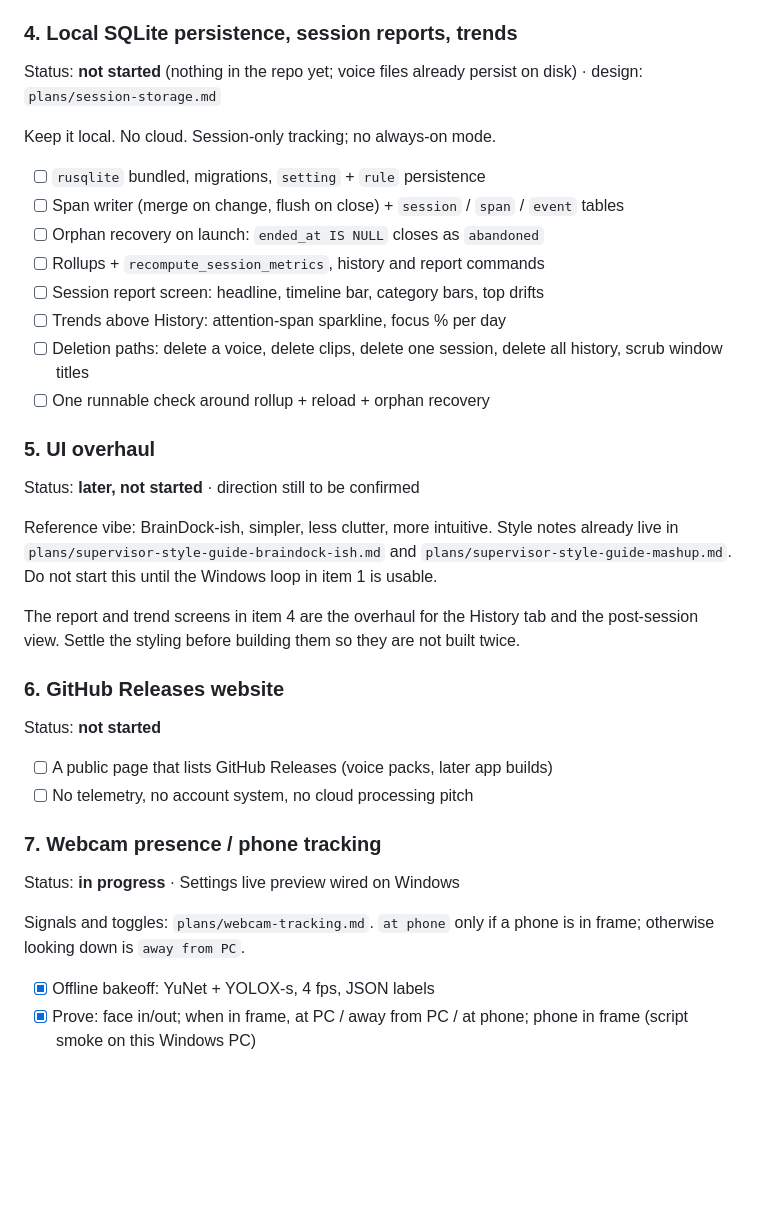
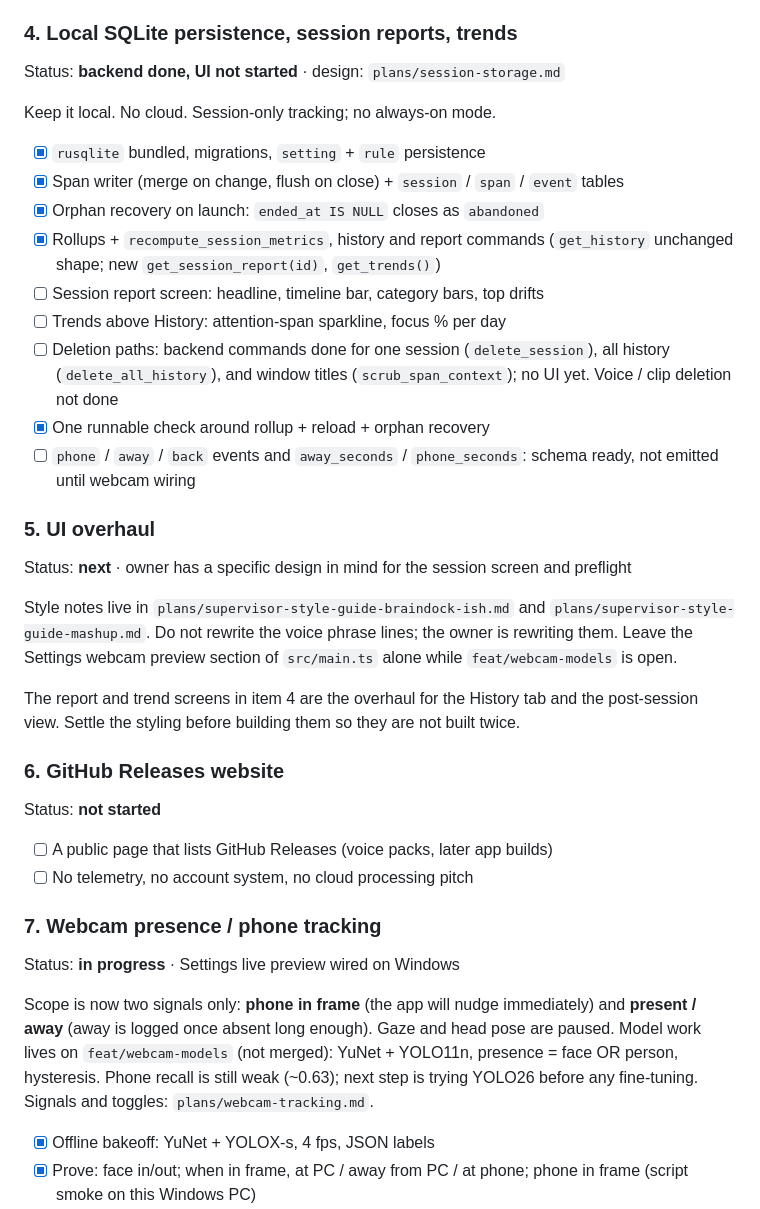
Before and after one commit to pr4nav3/stealth-startup, a Markdown page: plans/STATUS.md, the part around one of its changes. GitHub-like rendering; blank space fills up the shorter version.

Commit message:
Update STATUS after merging SQLite and Win32 capture work.
Co-authored-by: Cursor <cursoragent@cursor.com>

```diff
--- a/plans/STATUS.md
+++ b/plans/STATUS.md
@@ -83,30 +89,36 @@ should not hide a broken runtime.
 
 ### 4. Local SQLite persistence, session reports, trends
 
-Status: **not started** (nothing in the repo yet; voice files already persist
-on disk) · design: `plans/session-storage.md`
+Status: **backend done, UI not started** · design: `plans/session-storage.md`
 
 Keep it local. No cloud. Session-only tracking; no always-on mode.
 
-- [ ] `rusqlite` bundled, migrations, `setting` + `rule` persistence
-- [ ] Span writer (merge on change, flush on close) + `session` / `span` /
+- [x] `rusqlite` bundled, migrations, `setting` + `rule` persistence
+- [x] Span writer (merge on change, flush on close) + `session` / `span` /
       `event` tables
-- [ ] Orphan recovery on launch: `ended_at IS NULL` closes as `abandoned`
-- [ ] Rollups + `recompute_session_metrics`, history and report commands
+- [x] Orphan recovery on launch: `ended_at IS NULL` closes as `abandoned`
+- [x] Rollups + `recompute_session_metrics`, history and report commands
+      (`get_history` unchanged shape; new `get_session_report(id)`,
+      `get_trends()`)
 - [ ] Session report screen: headline, timeline bar, category bars, top drifts
 - [ ] Trends above History: attention-span sparkline, focus % per day
-- [ ] Deletion paths: delete a voice, delete clips, delete one session, delete
-      all history, scrub window titles
-- [ ] One runnable check around rollup + reload + orphan recovery
+- [ ] Deletion paths: backend commands done for one session
+      (`delete_session`), all history (`delete_all_history`), and window
+      titles (`scrub_span_context`); no UI yet. Voice / clip deletion not
+      done
+- [x] One runnable check around rollup + reload + orphan recovery
+- [ ] `phone` / `away` / `back` events and `away_seconds` / `phone_seconds`:
+      schema ready, not emitted until webcam wiring
 
 ### 5. UI overhaul
 
-Status: **later, not started** · direction still to be confirmed
+Status: **next** · owner has a specific design in mind for the session
+screen and preflight
 
-Reference vibe: BrainDock-ish, simpler, less clutter, more intuitive. Style
-notes already live in `plans/supervisor-style-guide-braindock-ish.md` and
-`plans/supervisor-style-guide-mashup.md`. Do not start this until the Windows
-loop in item 1 is usable.
+Style notes live in `plans/supervisor-style-guide-braindock-ish.md` and
+`plans/supervisor-style-guide-mashup.md`. Do not rewrite the voice phrase
+lines; the owner is rewriting them. Leave the Settings webcam preview section
+of `src/main.ts` alone while `feat/webcam-models` is open.
 
 The report and trend screens in item 4 are the overhaul for the History tab
 and the post-session view. Settle the styling before building them so they are
@@ -123,8 +135,12 @@ Status: **not started**
 
 Status: **in progress** · Settings live preview wired on Windows
 
-Signals and toggles: `plans/webcam-tracking.md`. `at phone` only if a phone
-is in frame; otherwise looking down is `away from PC`.
+Scope is now two signals only: **phone in frame** (the app will nudge
+immediately) and **present / away** (away is logged once absent long enough).
+Gaze and head pose are paused. Model work lives on `feat/webcam-models`
+(not merged): YuNet + YOLO11n, presence = face OR person, hysteresis. Phone
+recall is still weak (~0.63); next step is trying YOLO26 before any
+fine-tuning. Signals and toggles: `plans/webcam-tracking.md`.
 
 - [x] Offline bakeoff: YuNet + YOLOX-s, 4 fps, JSON labels
 - [x] Prove: face in/out; when in frame, at PC / away from PC / at phone;
```
Also changed, not shown: other parts of plans/STATUS.md (+12 -6 lines).
